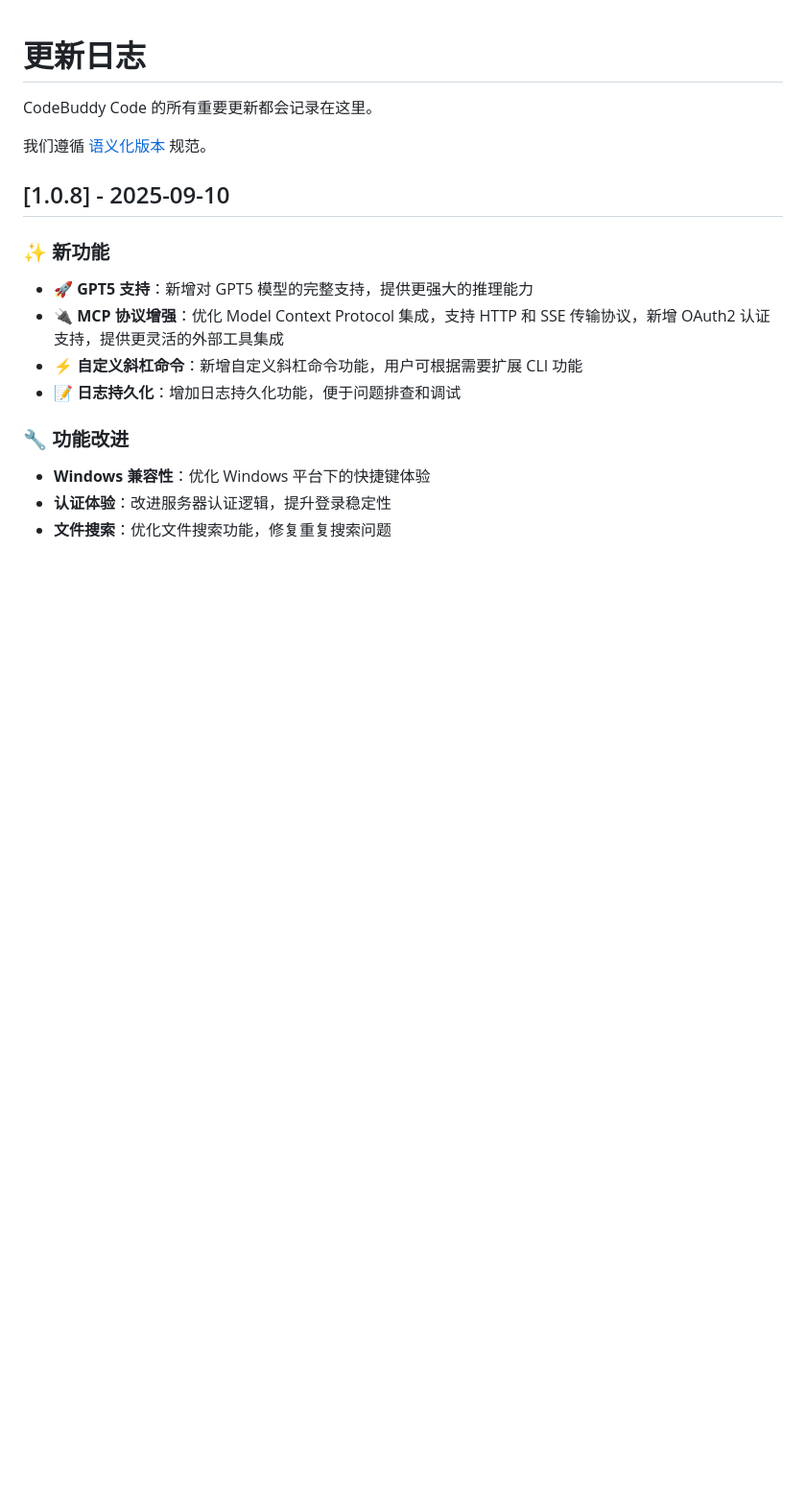
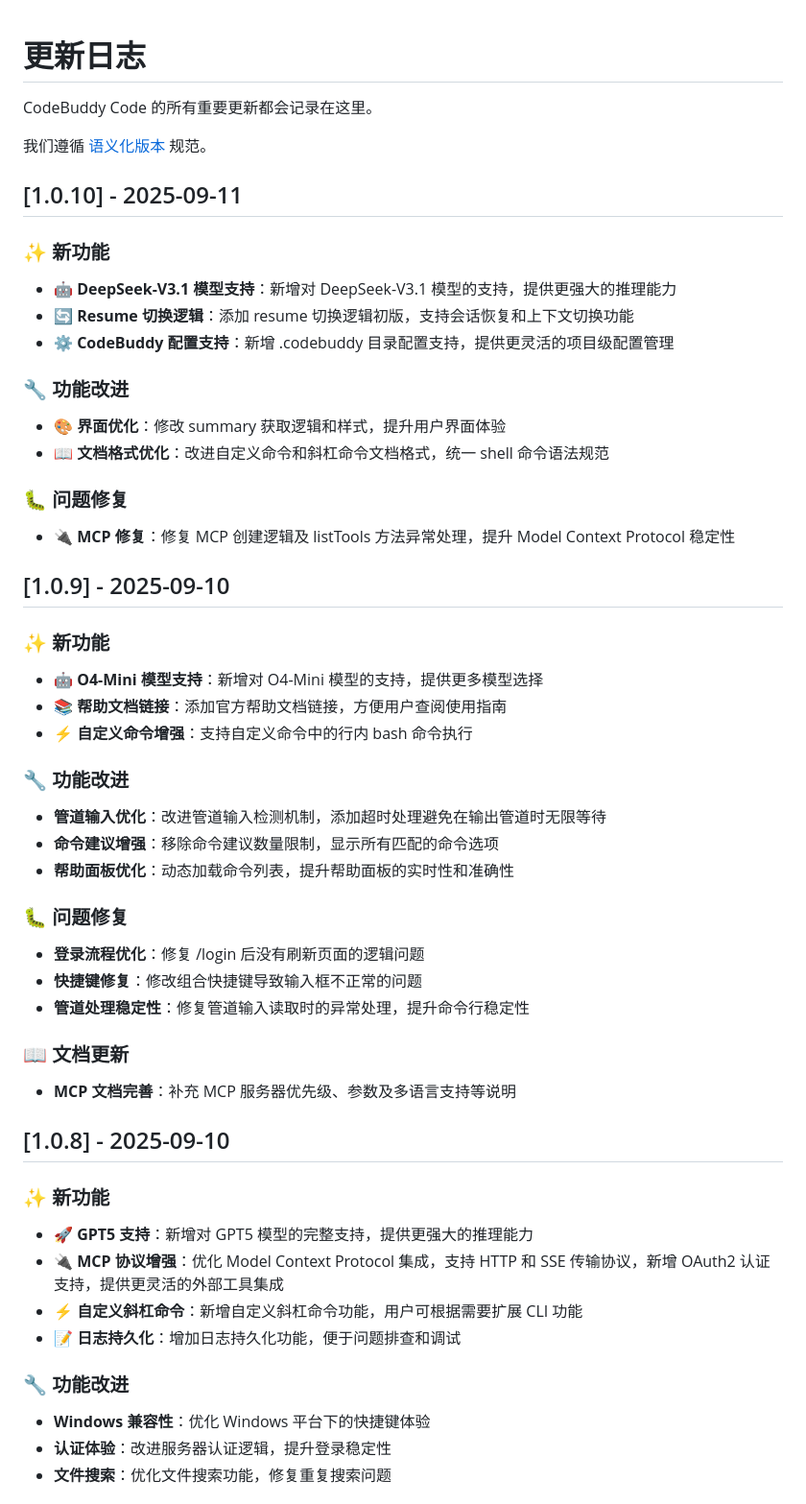
Before and after one commit to mxpus521/codebuddy-code, a Markdown page: CHANGELOG.md, the part around the change. Shown: that part at 96% size. Drawn GitHub-style; blank space fills up the shorter version.

```diff
--- a/CHANGELOG.md
+++ b/CHANGELOG.md
@@ -3,6 +3,40 @@
 CodeBuddy Code 的所有重要更新都会记录在这里。
 
 我们遵循 [语义化版本](https://semver.org/spec/v2.0.0.html) 规范。
+
+## [1.0.10] - 2025-09-11
+
+### ✨ 新功能
+- **🤖 DeepSeek-V3.1 模型支持**：新增对 DeepSeek-V3.1 模型的支持，提供更强大的推理能力
+- **🔄 Resume 切换逻辑**：添加 resume 切换逻辑初版，支持会话恢复和上下文切换功能
+- **⚙️ CodeBuddy 配置支持**：新增 .codebuddy 目录配置支持，提供更灵活的项目级配置管理
+
+### 🔧 功能改进
+- **🎨 界面优化**：修改 summary 获取逻辑和样式，提升用户界面体验
+- **📖 文档格式优化**：改进自定义命令和斜杠命令文档格式，统一 shell 命令语法规范
+
+### 🐛 问题修复
+- **🔌 MCP 修复**：修复 MCP 创建逻辑及 listTools 方法异常处理，提升 Model Context Protocol 稳定性
+
+## [1.0.9] - 2025-09-10
+
+### ✨ 新功能
+- **🤖 O4-Mini 模型支持**：新增对 O4-Mini 模型的支持，提供更多模型选择
+- **📚 帮助文档链接**：添加官方帮助文档链接，方便用户查阅使用指南
+- **⚡ 自定义命令增强**：支持自定义命令中的行内 bash 命令执行
+
+### 🔧 功能改进
+- **管道输入优化**：改进管道输入检测机制，添加超时处理避免在输出管道时无限等待
+- **命令建议增强**：移除命令建议数量限制，显示所有匹配的命令选项
+- **帮助面板优化**：动态加载命令列表，提升帮助面板的实时性和准确性
+
+### 🐛 问题修复
+- **登录流程优化**：修复 /login 后没有刷新页面的逻辑问题
+- **快捷键修复**：修改组合快捷键导致输入框不正常的问题
+- **管道处理稳定性**：修复管道输入读取时的异常处理，提升命令行稳定性
+
+### 📖 文档更新
+- **MCP 文档完善**：补充 MCP 服务器优先级、参数及多语言支持等说明
 
 ## [1.0.8] - 2025-09-10
 
```
